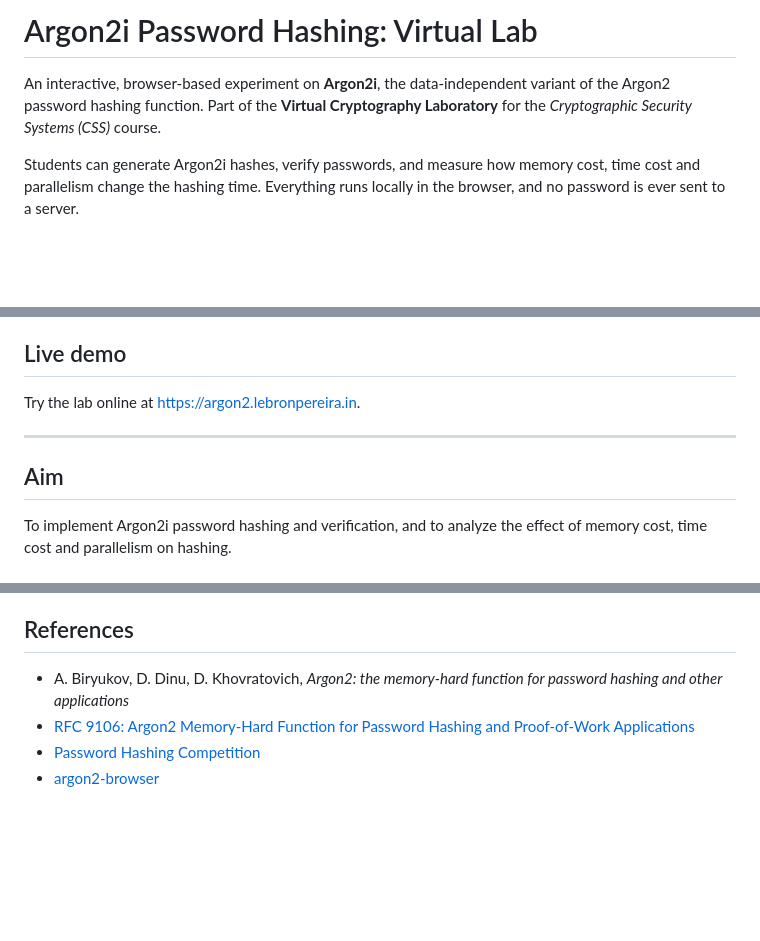
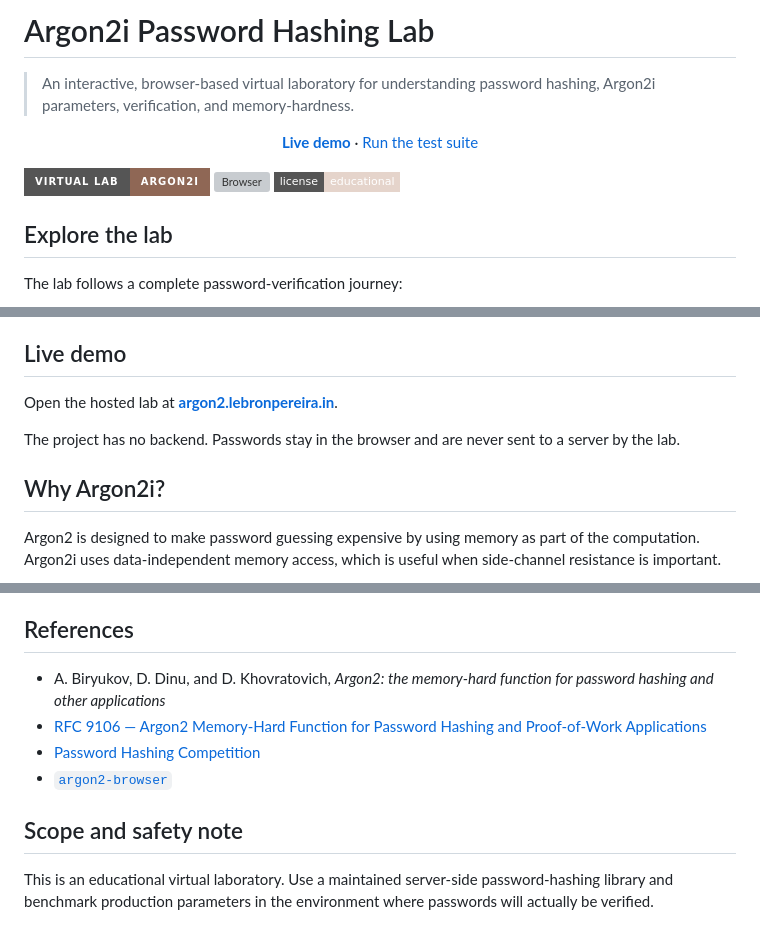
Before and after one commit to aaryas147/Argon2i, a Markdown page: README.md, 3 parts joined by grey strips. Rendered like a GitHub page; badges without logos; blank space fills up the shorter version; grey boxes are pictures that could not be loaded.

```diff
--- a/README.md
+++ b/README.md
@@ -1,5 +1,18 @@
-# Argon2i Password Hashing: Virtual Lab
+# Argon2i Password Hashing Lab
 
-An interactive, browser-based experiment on **Argon2i**, the data-independent variant of the Argon2 password hashing function. Part of the **Virtual Cryptography Laboratory** for the *Cryptographic Security Systems (CSS)* course.
+> An interactive, browser-based virtual laboratory for understanding password hashing, Argon2i parameters, verification, and memory-hardness.
 
-Students can generate Argon2i hashes, verify passwords, and measure how memory cost, time cost and parallelism change the hashing time. Everything runs locally in the browser, and no password is ever sent to a server.
+<p align="center">
+  <a href="https://argon2.lebronpereira.in"><strong>Live demo</strong></a>
+  ·
+  <a href="https://github.com/aaryas147/Argon2i/blob/main/tests.html">Run the test suite</a>
+</p>
+
+![Argon2i Virtual Lab](https://img.shields.io/badge/Virtual%20Lab-Argon2i-8F6755?style=for-the-badge)
+![Browser](https://img.shields.io/badge/runs%20in-browser-HTML%20%2B%20WASM-AD806D?style=flat-square)
+![License](https://img.shields.io/badge/license-educational-E5D4CB?style=flat-square)
+
+## Explore the lab
+
+The lab follows a complete password-verification journey:
+
@@ -6,11 +41,11 @@ Students can generate Argon2i hashes, verify passwords, and measure how memory c
 
 ## Live demo
 
-Try the lab online at <https://argon2.lebronpereira.in>.
+Open the hosted lab at **[argon2.lebronpereira.in](https://argon2.lebronpereira.in)**.
 
----
+The project has no backend. Passwords stay in the browser and are never sent to a server by the lab.
 
-## Aim
+## Why Argon2i?
 
-To implement Argon2i password hashing and verification, and to analyze the effect of memory cost, time cost and parallelism on hashing.
+Argon2 is designed to make password guessing expensive by using memory as part of the computation. Argon2i uses data-independent memory access, which is useful when side-channel resistance is important.
 
@@ -110,7 +187,11 @@ This repository is the standalone version of the experiment. It will be adapted
 
 ## References
 
-- A. Biryukov, D. Dinu, D. Khovratovich, *Argon2: the memory-hard function for password hashing and other applications*
-- [RFC 9106: Argon2 Memory-Hard Function for Password Hashing and Proof-of-Work Applications](https://www.rfc-editor.org/rfc/rfc9106)
+- A. Biryukov, D. Dinu, and D. Khovratovich, *Argon2: the memory-hard function for password hashing and other applications*
+- [RFC 9106 — Argon2 Memory-Hard Function for Password Hashing and Proof-of-Work Applications](https://www.rfc-editor.org/rfc/rfc9106)
 - [Password Hashing Competition](https://www.password-hashing.net/)
-- [argon2-browser](https://github.com/antelle/argon2-browser)
+- [`argon2-browser`](https://github.com/antelle/argon2-browser)
+
+## Scope and safety note
+
+This is an educational virtual laboratory. Use a maintained server-side password-hashing library and benchmark production parameters in the environment where passwords will actually be verified.
```
Also changed, not shown: other parts of README.md (+135 -71 lines).
